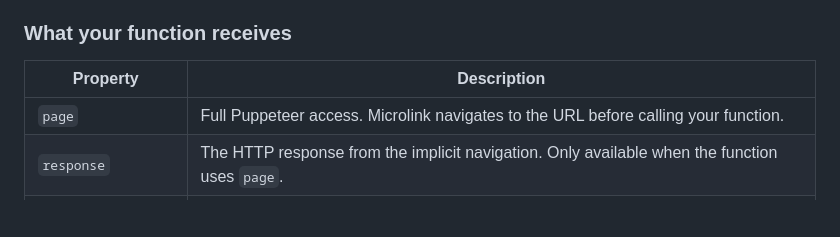
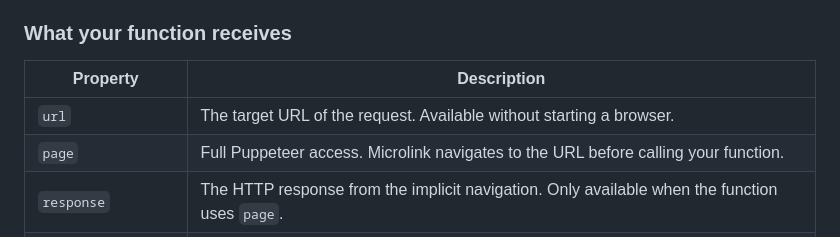
Before and after one commit to microlinkhq/microlink, a Markdown page: packages/function/README.md, the part around the change. Rendered like a GitHub page; blank space fills up the shorter version.

Commit message:
docs(function): list url in function context (#61)
Co-authored-by: Cursor <cursoragent@cursor.com>

```diff
--- a/packages/function/README.md
+++ b/packages/function/README.md
@@ -184,6 +184,7 @@ Any [Puppeteer Page method](https://pptr.dev/api/puppeteer.page) is available.
 
 | Property | Description |
 | --- | --- |
+| `url` | The target URL of the request. Available without starting a browser. |
 | `page` | Full Puppeteer access. Microlink navigates to the URL before calling your function. |
 | `response` | The HTTP response from the implicit navigation. Only available when the function uses `page`. |
 | `headers` | Request headers used to fetch the target URL. |
```
